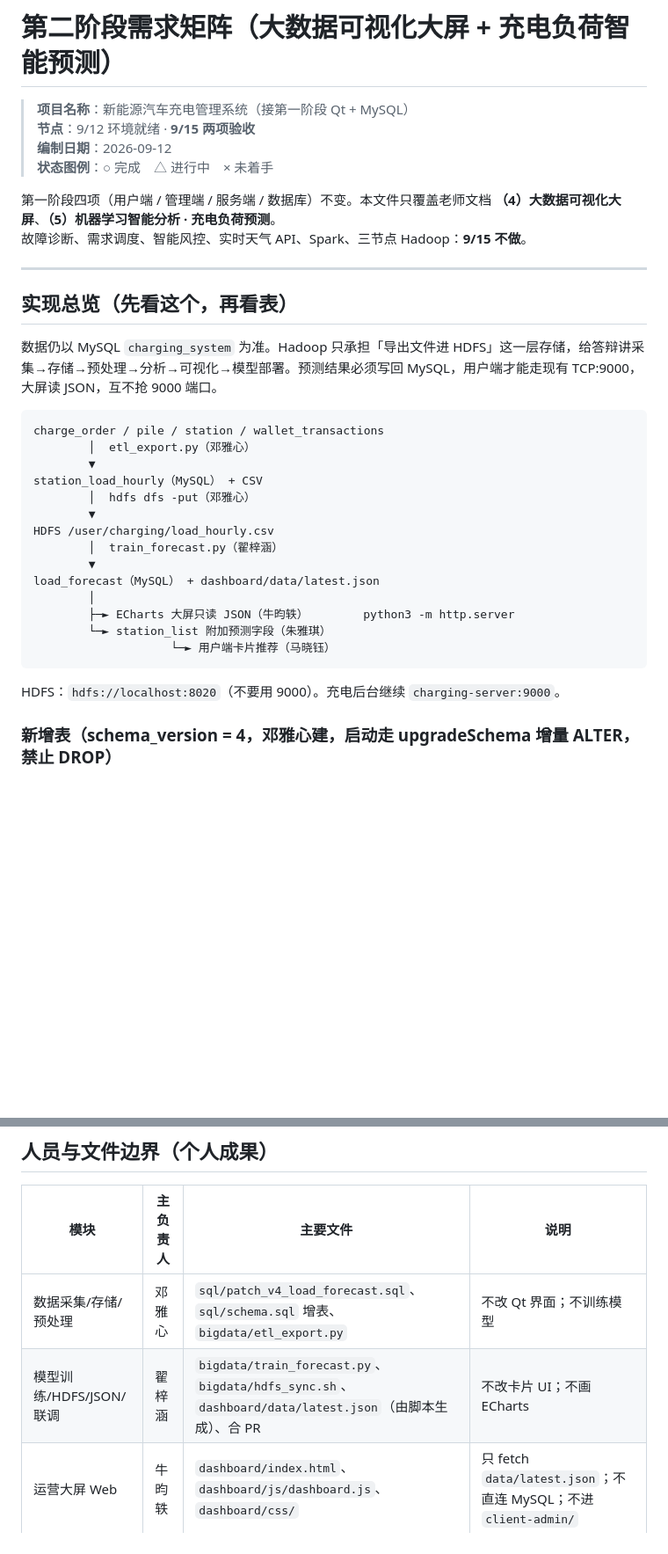
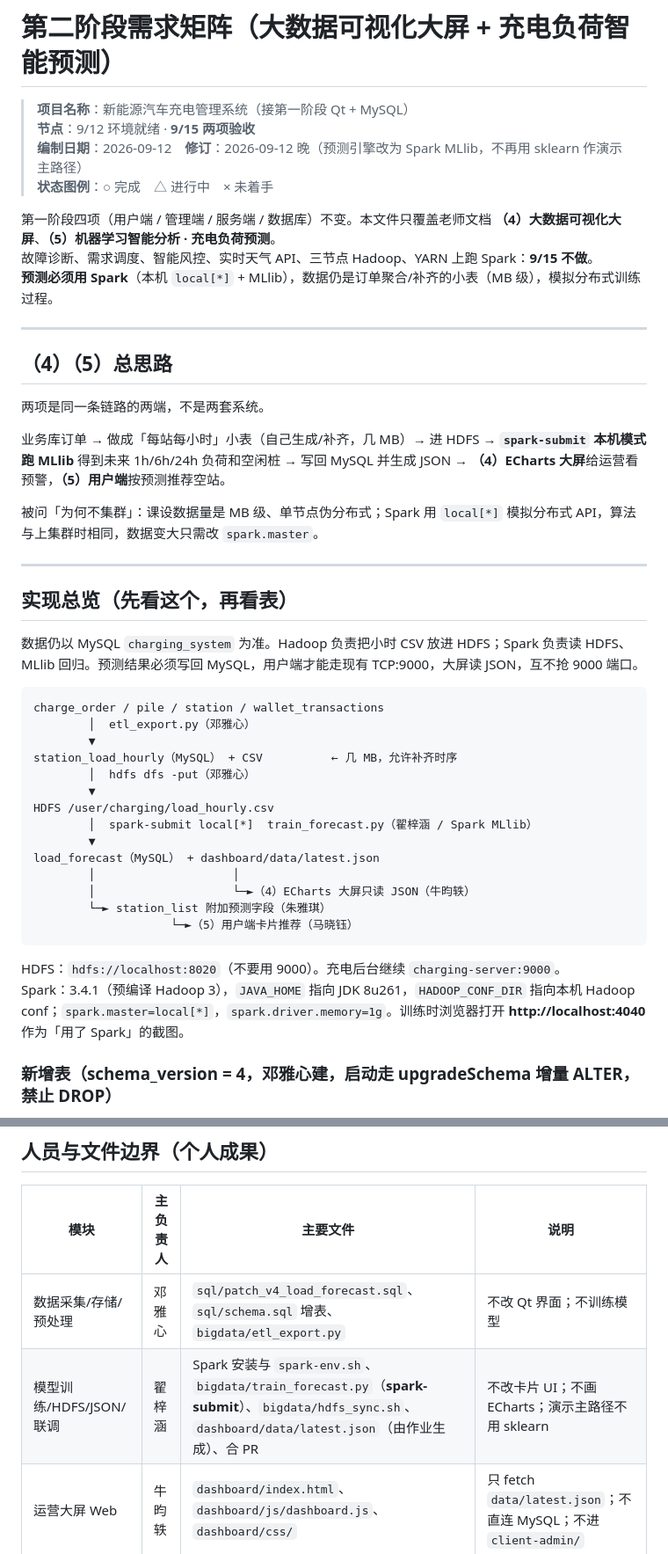
Before and after one commit to zzh-cyber/charging-system, a Markdown page: docs/phase2-matrix.md, 2 parts joined by grey strips. Shown at 88% size. Drawn GitHub-style; blank space fills up the shorter version.

Commit message:
docs: 第二阶段矩阵改为 Spark MLlib 预测
训练主路径改为 spark-submit + local 模式，与老师要求对齐；表结构、JSON 和大屏/用户端分工不变。

Co-authored-by: Cursor <cursoragent@cursor.com>

````diff
--- a/docs/phase2-matrix.md
+++ b/docs/phase2-matrix.md
@@ -2,36 +2,48 @@
 
 > **项目名称**：新能源汽车充电管理系统（接第一阶段 Qt + MySQL）
 > **节点**：9/12 环境就绪 · **9/15 两项验收**
-> **编制日期**：2026-09-12
+> **编制日期**：2026-09-12　**修订**：2026-09-12 晚（预测引擎改为 Spark MLlib，不再用 sklearn 作演示主路径）
 > **状态图例**：○ 完成　△ 进行中　× 未着手
 
 第一阶段四项（用户端 / 管理端 / 服务端 / 数据库）不变。本文件只覆盖老师文档 **（4）大数据可视化大屏**、**（5）机器学习智能分析 · 充电负荷预测**。
-故障诊断、需求调度、智能风控、实时天气 API、Spark、三节点 Hadoop：**9/15 不做**。
+故障诊断、需求调度、智能风控、实时天气 API、三节点 Hadoop、YARN 上跑 Spark：**9/15 不做**。
+**预测必须用 Spark**（本机 `local[*]` + MLlib），数据仍是订单聚合/补齐的小表（MB 级），模拟分布式训练过程。
+
+---
+
+## （4）（5）总思路
+
+两项是同一条链路的两端，不是两套系统。
+
+业务库订单 → 做成「每站每小时」小表（自己生成/补齐，几 MB）→ 进 HDFS → **`spark-submit` 本机模式跑 MLlib** 得到未来 1h/6h/24h 负荷和空闲桩 → 写回 MySQL 并生成 JSON → **（4）ECharts 大屏**给运营看预警，**（5）用户端**按预测推荐空站。
+
+被问「为何不集群」：课设数据量是 MB 级、单节点伪分布式；Spark 用 `local[*]` 模拟分布式 API，算法与上集群时相同，数据变大只需改 `spark.master`。
 
 ---
 
 ## 实现总览（先看这个，再看表）
 
-数据仍以 MySQL `charging_system` 为准。Hadoop 只承担「导出文件进 HDFS」这一层存储，给答辩讲采集→存储→预处理→分析→可视化→模型部署。预测结果必须写回 MySQL，用户端才能走现有 TCP:9000，大屏读 JSON，互不抢 9000 端口。
+数据仍以 MySQL `charging_system` 为准。Hadoop 负责把小时 CSV 放进 HDFS；Spark 负责读 HDFS、MLlib 回归。预测结果必须写回 MySQL，用户端才能走现有 TCP:9000，大屏读 JSON，互不抢 9000 端口。
 
 ```text
 charge_order / pile / station / wallet_transactions
         │  etl_export.py（邓雅心）
         ▼
-station_load_hourly（MySQL） + CSV
+station_load_hourly（MySQL） + CSV          ← 几 MB，允许补齐时序
         │  hdfs dfs -put（邓雅心）
         ▼
 HDFS /user/charging/load_hourly.csv
-        │  train_forecast.py（翟梓涵）
+        │  spark-submit local[*]  train_forecast.py（翟梓涵 / Spark MLlib）
         ▼
 load_forecast（MySQL） + dashboard/data/latest.json
-        │
-        ├─► ECharts 大屏只读 JSON（牛昀轶）        python3 -m http.server
+        │                    │
+        │                    └─►（4）ECharts 大屏只读 JSON（牛昀轶）
         └─► station_list 附加预测字段（朱雅琪）
-                    └─► 用户端卡片推荐（马晓钰）
+                    └─►（5）用户端卡片推荐（马晓钰）
 ```
 
 HDFS：`hdfs://localhost:8020`（不要用 9000）。充电后台继续 `charging-server:9000`。
+Spark：3.4.1（预编译 Hadoop 3），`JAVA_HOME` 指向 JDK 8u261，`HADOOP_CONF_DIR` 指向本机 Hadoop conf；`spark.master=local[*]`，`spark.driver.memory=1g`。训练时浏览器打开 **http://localhost:4040** 作为「用了 Spark」的截图。
 
 ### 新增表（schema_version = 4，邓雅心建，启动走 upgradeSchema 增量 ALTER，禁止 DROP）
 
@@ -121,7 +133,7 @@ HDFS：`hdfs://localhost:8020`（不要用 9000）。充电后台继续 `chargin
 | 模块 | 主负责人 | 主要文件 | 说明 |
 |------|----------|----------|------|
 | 数据采集/存储/预处理 | 邓雅心 | `sql/patch_v4_load_forecast.sql`、`sql/schema.sql` 增表、`bigdata/etl_export.py` | 不改 Qt 界面；不训练模型 |
-| 模型训练/HDFS/JSON/联调 | 翟梓涵 | `bigdata/train_forecast.py`、`bigdata/hdfs_sync.sh`、`dashboard/data/latest.json`（由脚本生成）、合 PR | 不改卡片 UI；不画 ECharts |
+| 模型训练/HDFS/JSON/联调 | 翟梓涵 | Spark 安装与 `spark-env.sh`、`bigdata/train_forecast.py`（**spark-submit**）、`bigdata/hdfs_sync.sh`、`dashboard/data/latest.json`（由作业生成）、合 PR | 不改卡片 UI；不画 ECharts；演示主路径不用 sklearn |
 | 运营大屏 Web | 牛昀轶 | `dashboard/index.html`、`dashboard/js/dashboard.js`、`dashboard/css/` | 只 fetch `data/latest.json`；不直连 MySQL；不进 `client-admin/` |
 | 预测接入服务端 | 朱雅琪 | `server/database.cpp` 的 `stationList`、`server/clienthandler.cpp`（仅当 dispatch 要改） | 不改用户端卡片；不跑 Python |
 | 用户端推荐 | 马晓钰 | `client-user/stationlistpage.*`、`client-user/stationcardwidget.*` | 不直连 MySQL；不读 JSON |
````
Also changed, not shown: other parts of docs/phase2-matrix.md (+8 -7 lines).
